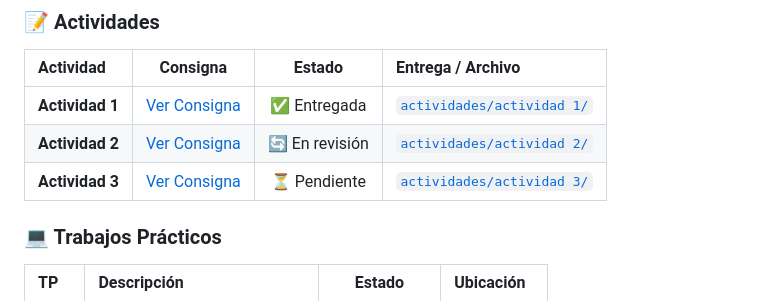
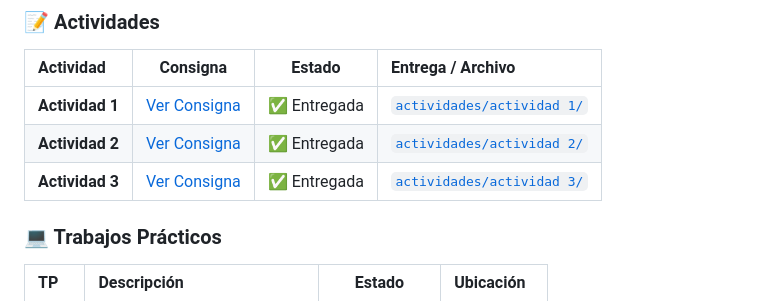
Before and after one commit to octabenavidez/aw1, a Markdown page: README.md, the part around the change. Rendered like a GitHub page.

Commit message:
README ACTUALIZADO CON ESTADO DE LAS ACTIVIDADES

```diff
--- a/README.md
+++ b/README.md
@@ -30,8 +30,8 @@ Aquí se centralizan:
 | Actividad | Consigna | Estado | Entrega / Archivo |
 | :--- | :---: | :---: | :--- |
 | **Actividad 1** | [Ver Consigna](https://docs.google.com/document/d/15u0nfeNBJlR8qzPrsvT9Ewc6NKFwomSFmIQbvio1CAA/edit?usp=drive_link) | ✅ Entregada | [`actividades/actividad 1/`](./actividades/actividad%201/) |
-| **Actividad 2** | [Ver Consigna](https://docs.google.com/document/d/10ijPjORZwsYV2S74171iJj0F7BQCjfC41XT0fykX8Yc/edit?usp=drive_link) | 🔄 En revisión | [`actividades/actividad 2/`](./actividades/actividad%202/) |
-| **Actividad 3** | [Ver Consigna](https://docs.google.com/document/d/1CtdnMz-I6GhOgwwEtfvN948JnKIBc2V11Iuk0Io7bEY/edit?usp=sharing) | ⏳ Pendiente | [`actividades/actividad 3/`](./actividades/actividad%203/) |
+| **Actividad 2** | [Ver Consigna](https://docs.google.com/document/d/10ijPjORZwsYV2S74171iJj0F7BQCjfC41XT0fykX8Yc/edit?usp=drive_link) | ✅ Entregada | [`actividades/actividad 2/`](./actividades/actividad%202/) |
+| **Actividad 3** | [Ver Consigna](https://docs.google.com/document/d/1CtdnMz-I6GhOgwwEtfvN948JnKIBc2V11Iuk0Io7bEY/edit?usp=sharing) | ✅ Entregada | [`actividades/actividad 3/`](./actividades/actividad%203/) |
 
 ### 💻 Trabajos Prácticos
 
```
